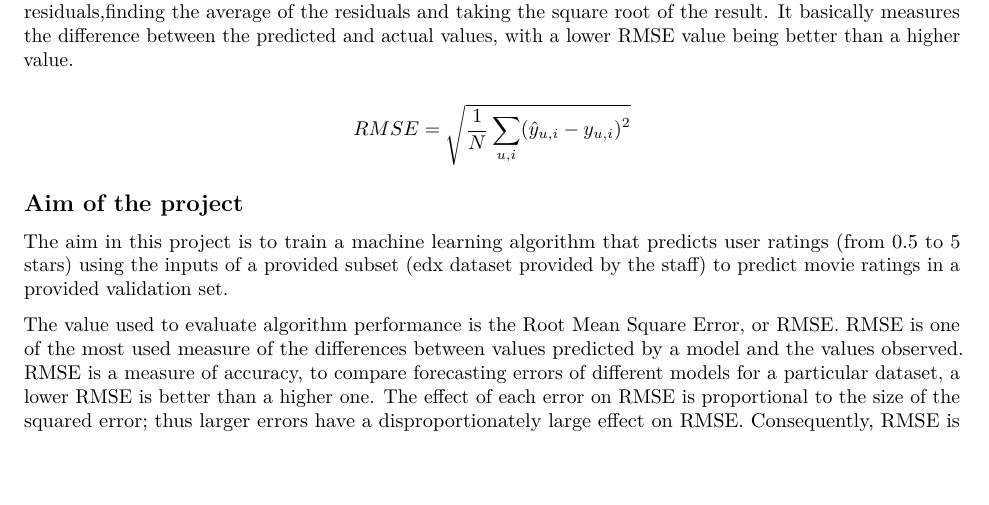
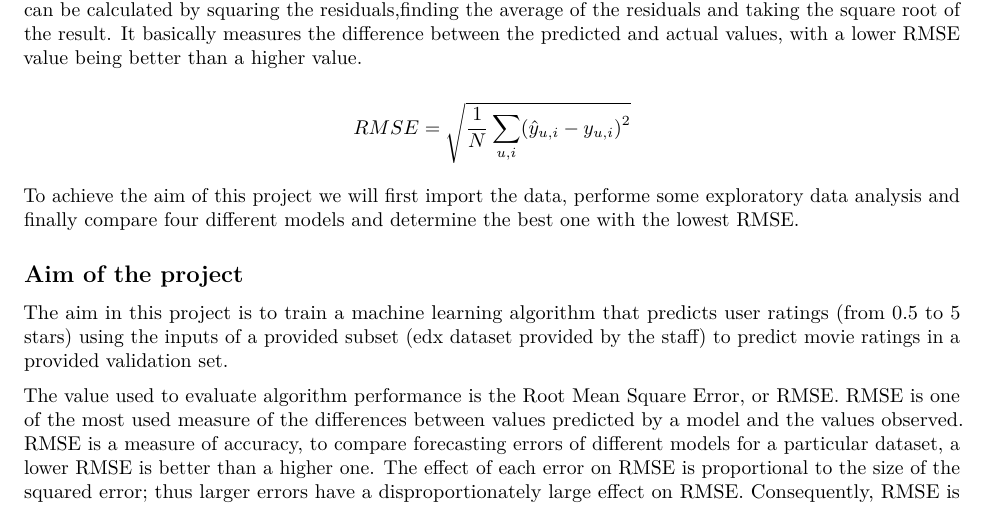
Before and after one commit to Derrick015/Movielens-Project, an R Markdown document (Derrick Movielens Markdown.Rmd): part of page 1 of 10, cut so that both start at the same text, the shorter picture padded with empty space. Rendered offline with R 4.5, knitr and Pandoc, then LaTeX, with nearby package versions; some code elsewhere in the file could not run offline.

Commit message:
Update Derrick Movielens Markdown.Rmd

```diff
--- a/Derrick Movielens Markdown.Rmd
+++ b/Derrick Movielens Markdown.Rmd
@@ -17,9 +17,9 @@ Recommendation system is a class of machine learning algorithim that offers usef
 
-In order to evaluate the performance of the algorthim we will utilise Root Mean Square Error (RMSE). The RMSE is the square root of the mean of the square of all the error. It can be calculated by squaring the residuals,finding the average of the residuals and taking the square root of the result. It basically measures the difference between the predicted and actual values, with a lower RMSE value being better than a higher value.
+The aim of this project is to utilize a subset of the dataset to build an algorithim that can make predictions about user ratings in a validation set. In order to evaluate the performance of the algorthim we will utilise Root Mean Square Error (RMSE). The RMSE is the square root of the mean of the square of all the error. It can be calculated by squaring the residuals,finding the average of the residuals and taking the square root of the result. It basically measures the difference between the predicted and actual values, with a lower RMSE value being better than a higher value.
 
 $$ RMSE = \sqrt{\frac{1}{N}\displaystyle\sum_{u,i} (\hat{y}_{u,i}-y_{u,i})^{2}} $$
 
-
+To achieve the aim of this project we will first import the data, performe some exploratory data analysis and finally compare four different models and determine the best one with the lowest RMSE.
 
 
 
```
Also changed, not shown: Derrick Movielens Markdown.Rmd (2 more changed lines).
